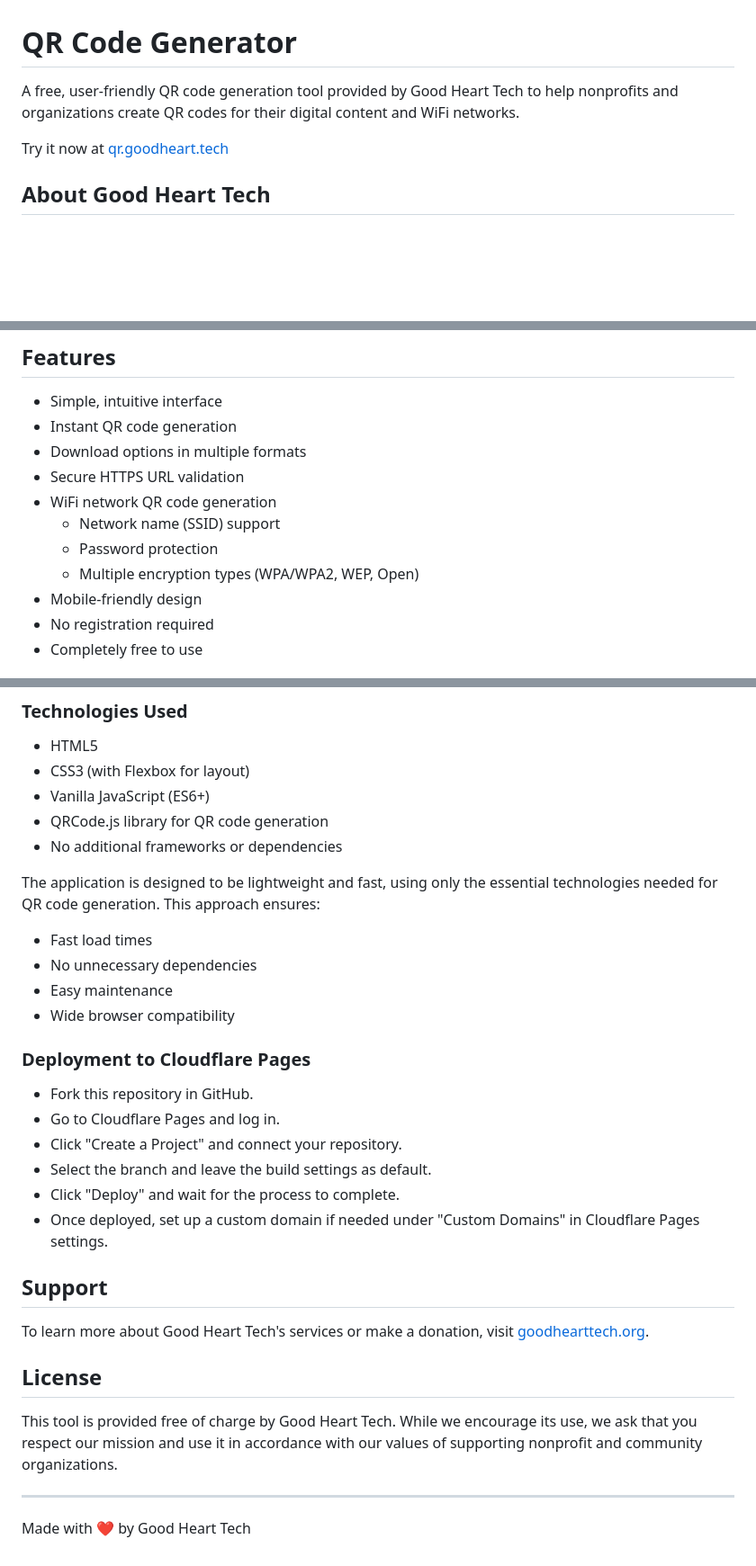
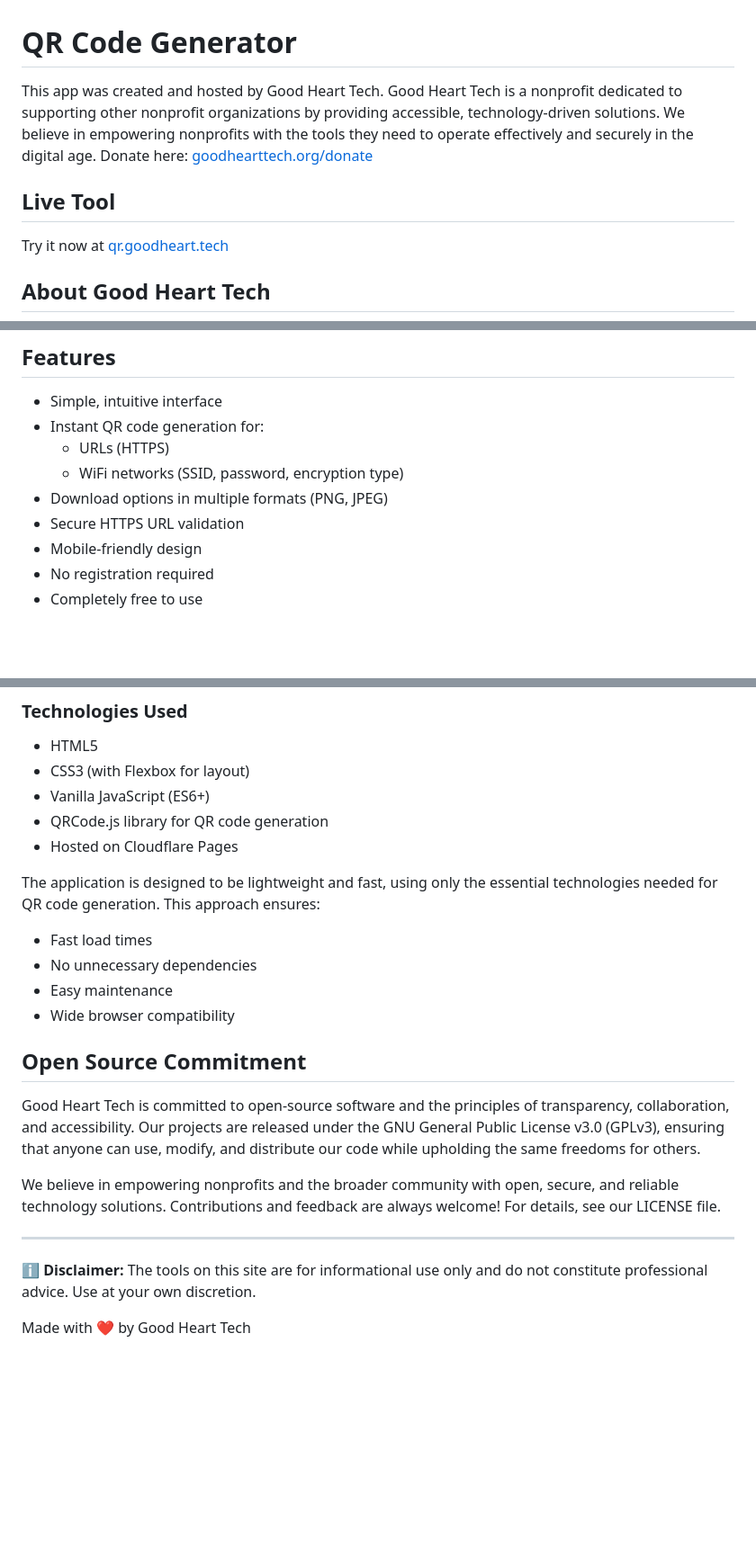
Before and after one commit to Good-Heart-Technology/QR-Code-Generator, a Markdown page: README.md, 3 parts joined by grey strips. Shown at 90% size. Rendered like a GitHub page; blank space fills up the shorter version.

```diff
--- a/README.md
+++ b/README.md
@@ -1,6 +1,8 @@
 # QR Code Generator
 
-A free, user-friendly QR code generation tool provided by Good Heart Tech to help nonprofits and organizations create QR codes for their digital content and WiFi networks.
+This app was created and hosted by Good Heart Tech. Good Heart Tech is a nonprofit dedicated to supporting other nonprofit organizations by providing accessible, technology-driven solutions. We believe in empowering nonprofits with the tools they need to operate effectively and securely in the digital age. Donate here: [goodhearttech.org/donate](https://goodhearttech.org/donate/)
+
+## Live Tool
 
 Try it now at [qr.goodheart.tech](https://qr.goodheart.tech)
 
@@ -19,13 +21,11 @@ We believe that technology should be an enabler, not a barrier, for organization
 ## Features
 
 - Simple, intuitive interface
-- Instant QR code generation
-- Download options in multiple formats
+- Instant QR code generation for:
+  - URLs (HTTPS)
+  - WiFi networks (SSID, password, encryption type)
+- Download options in multiple formats (PNG, JPEG)
 - Secure HTTPS URL validation
-- WiFi network QR code generation
-  - Network name (SSID) support
-  - Password protection
-  - Multiple encryption types (WPA/WPA2, WEP, Open)
 - Mobile-friendly design
 - No registration required
 - Completely free to use
@@ -60,7 +60,7 @@ This tool is built with modern web technologies and follows best practices for:
 - CSS3 (with Flexbox for layout)
 - Vanilla JavaScript (ES6+)
 - QRCode.js library for QR code generation
-- No additional frameworks or dependencies
+- Hosted on Cloudflare Pages
 
 The application is designed to be lightweight and fast, using only the essential technologies needed for QR code generation. This approach ensures:
 - Fast load times
@@ -68,23 +68,14 @@ The application is designed to be lightweight and fast, using only the essential
 - Easy maintenance
 - Wide browser compatibility
 
-### Deployment to Cloudflare Pages
+## Open Source Commitment
 
-- Fork this repository in GitHub.
-- Go to Cloudflare Pages and log in.
-- Click "Create a Project" and connect your repository.
-- Select the branch and leave the build settings as default.
-- Click "Deploy" and wait for the process to complete.
-- Once deployed, set up a custom domain if needed under "Custom Domains" in Cloudflare Pages settings.
+Good Heart Tech is committed to open-source software and the principles of transparency, collaboration, and accessibility. Our projects are released under the GNU General Public License v3.0 (GPLv3), ensuring that anyone can use, modify, and distribute our code while upholding the same freedoms for others.
 
-## Support
-
-To learn more about Good Heart Tech's services or make a donation, visit [goodhearttech.org](https://goodhearttech.org/).
-
-## License
-
-This tool is provided free of charge by Good Heart Tech. While we encourage its use, we ask that you respect our mission and use it in accordance with our values of supporting nonprofit and community organizations.
+We believe in empowering nonprofits and the broader community with open, secure, and reliable technology solutions. Contributions and feedback are always welcome! For details, see our LICENSE file.
 
 ---
 
+ℹ️ **Disclaimer:** The tools on this site are for informational use only and do not constitute professional advice. Use at your own discretion.
+
 Made with ❤️ by Good Heart Tech
```
